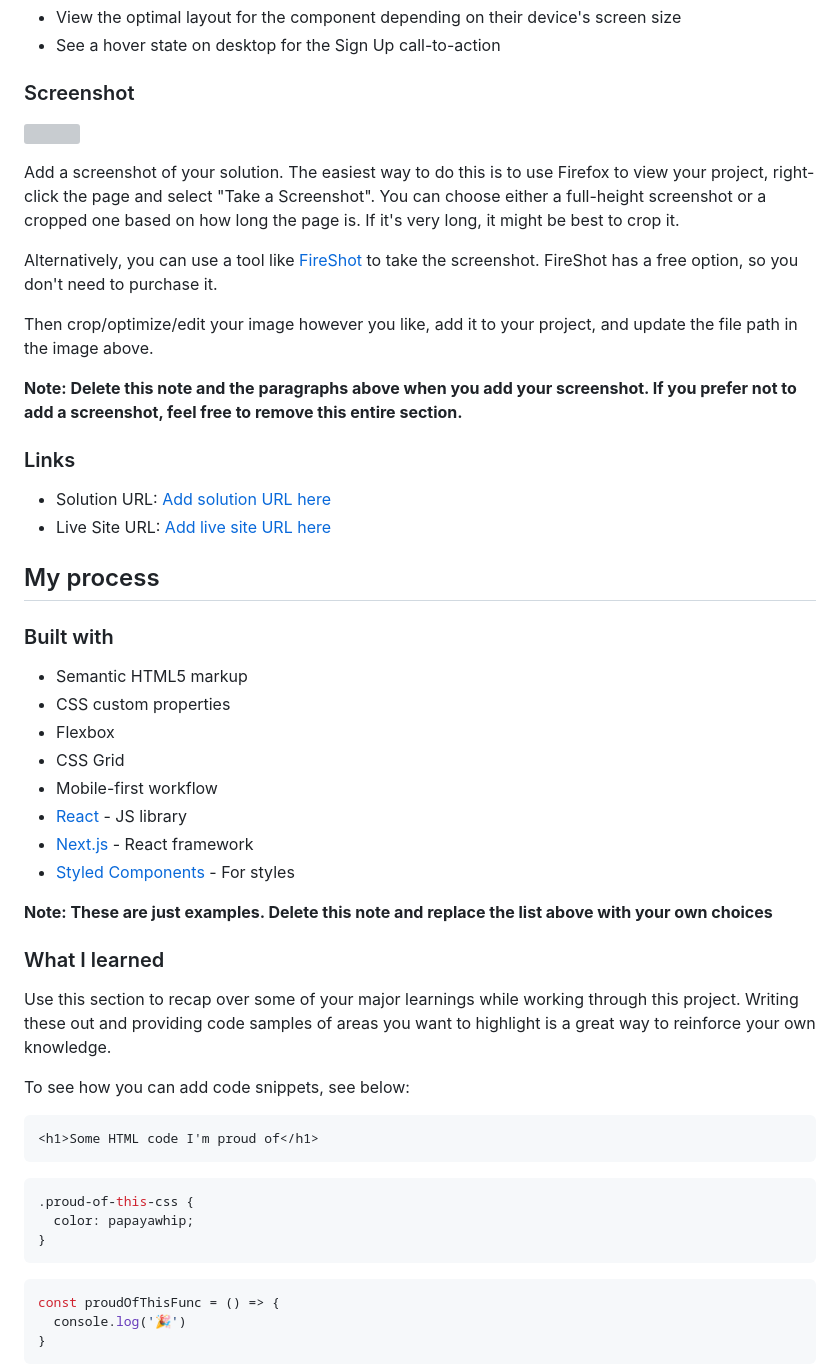
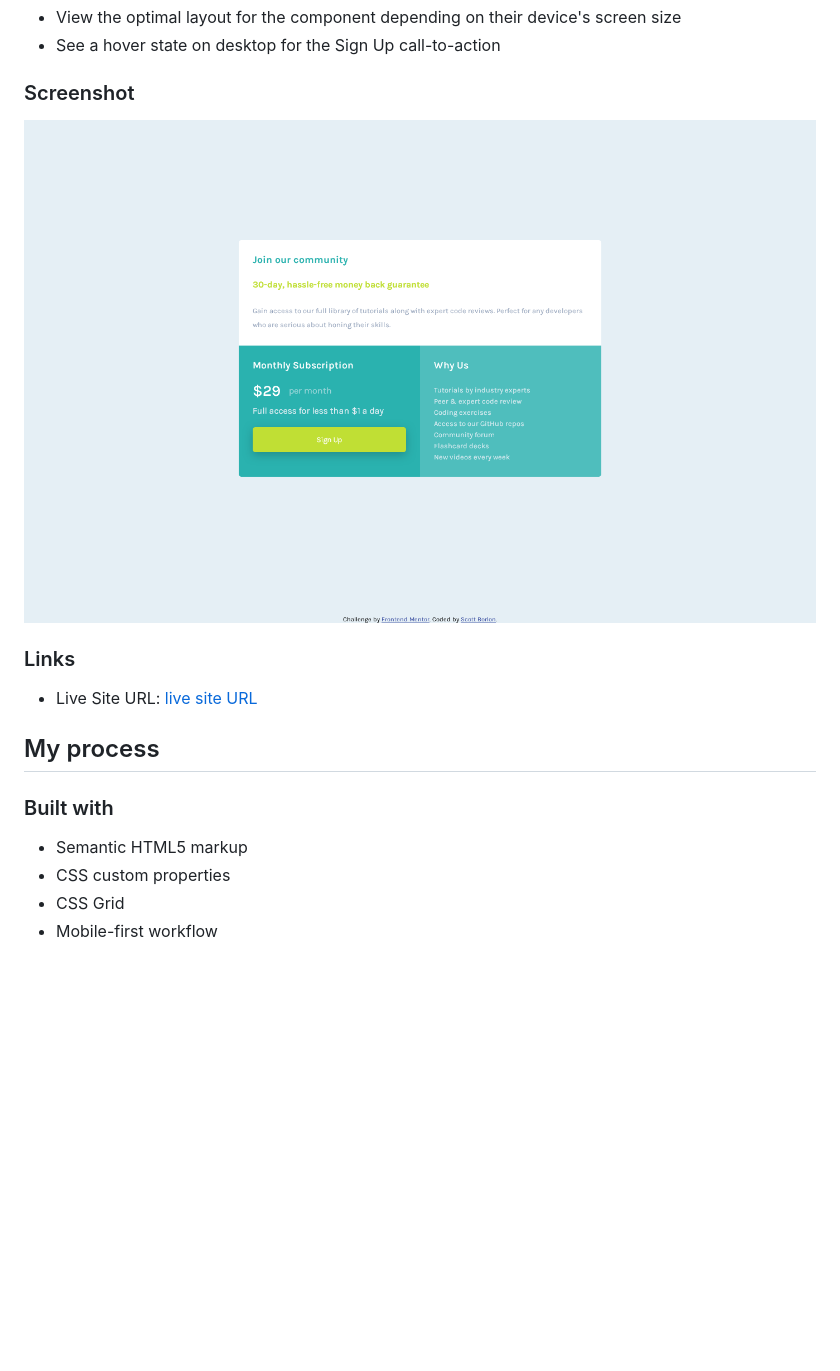
Before and after one commit to MeowB/single-price-grid-component-master, a Markdown page: README.md, the part around the change printed below. Drawn GitHub-style; pictures changed too: screenshot.png (added); blank space fills up the shorter version; grey boxes are pictures that could not be loaded.

````diff
--- a/README.md
+++ b/README.md
@@ -29,20 +29,11 @@ Users should be able to:
 
 ### Screenshot
 
-![](./screenshot.jpg)
-
-Add a screenshot of your solution. The easiest way to do this is to use Firefox to view your project, right-click the page and select "Take a Screenshot". You can choose either a full-height screenshot or a cropped one based on how long the page is. If it's very long, it might be best to crop it.
-
-Alternatively, you can use a tool like [FireShot](https://getfireshot.com/) to take the screenshot. FireShot has a free option, so you don't need to purchase it.
-
-Then crop/optimize/edit your image however you like, add it to your project, and update the file path in the image above.
-
-**Note: Delete this note and the paragraphs above when you add your screenshot. If you prefer not to add a screenshot, feel free to remove this entire section.**
+![](./screenshot.png)
 
 ### Links
 
-- Solution URL: [Add solution URL here](https://your-solution-url.com)
-- Live Site URL: [Add live site URL here](https://your-live-site-url.com)
+- Live Site URL: [live site URL](https://meowb.github.io/single-price-grid-component-master/)
 
 ## My process
 
@@ -50,32 +41,5 @@ Then crop/optimize/edit your image however you like, add it to your project, and
 
 - Semantic HTML5 markup
 - CSS custom properties
-- Flexbox
 - CSS Grid
 - Mobile-first workflow
-- [React](https://reactjs.org/) - JS library
-- [Next.js](https://nextjs.org/) - React framework
-- [Styled Components](https://styled-components.com/) - For styles
-
-**Note: These are just examples. Delete this note and replace the list above with your own choices**
-
-### What I learned
-
-Use this section to recap over some of your major learnings while working through this project. Writing these out and providing code samples of areas you want to highlight is a great way to reinforce your own knowledge.
-
-To see how you can add code snippets, see below:
-
-```html
-<h1>Some HTML code I'm proud of</h1>
-```
-```css
-.proud-of-this-css {
-  color: papayawhip;
-}
-```
-```js
-const proudOfThisFunc = () => {
-  console.log('🎉')
-}
-```
-
````
Also changed, not shown: other parts of README.md (+2 -27 lines), 1 other file.
